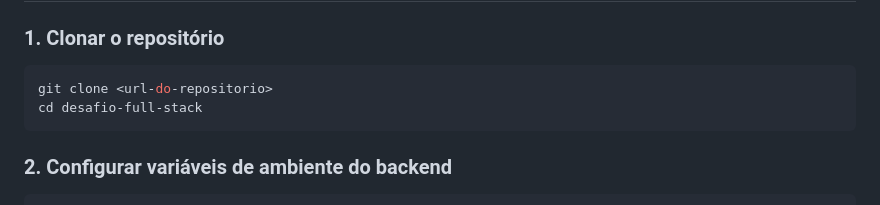
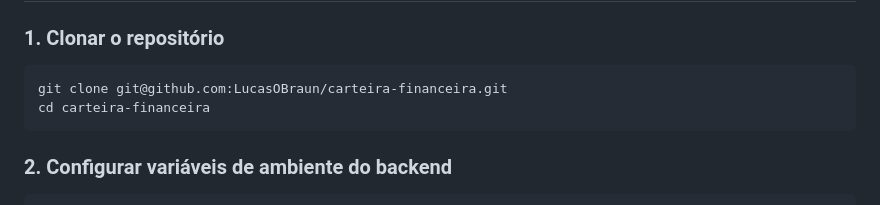
Before and after one commit to LucasOBraun/carteira-financeira, a Markdown page: README.md, the part around the change. GitHub-like rendering.

````diff
--- a/README.md
+++ b/README.md
@@ -27,8 +27,8 @@ Aplicação full-stack de carteira digital com cadastro, autenticação, depósi
 ### 1. Clonar o repositório
 
 ```bash
-git clone <url-do-repositorio>
-cd desafio-full-stack
+git clone git@github.com:LucasOBraun/carteira-financeira.git
+cd carteira-financeira
 ```
 
 ### 2. Configurar variáveis de ambiente do backend
````
